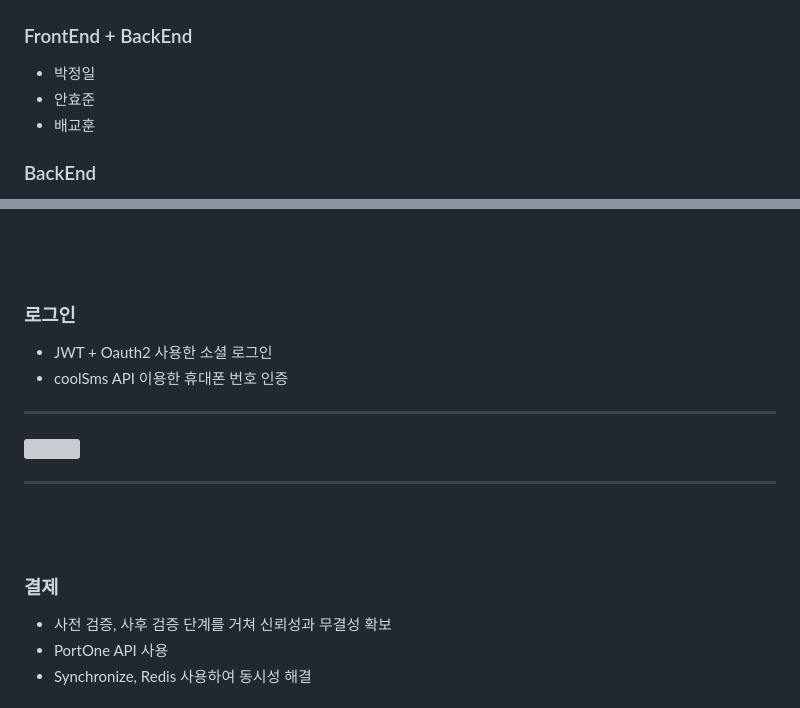
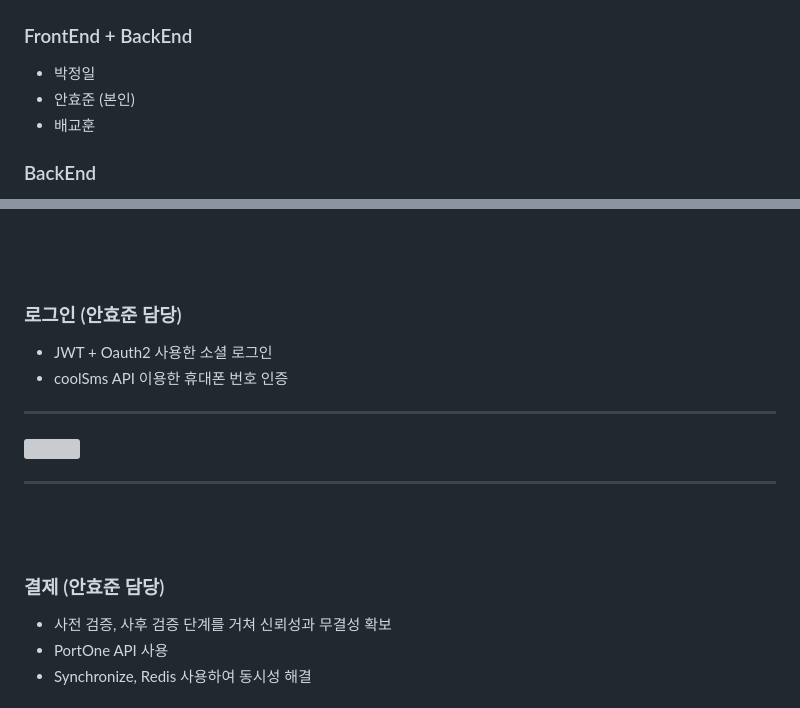
Before and after one commit to Hangma01/Lostay, a Markdown page: README.md, 2 parts joined by grey strips. GitHub-like rendering; grey boxes are pictures that could not be loaded.

```diff
--- a/README.md
+++ b/README.md
@@ -11,7 +11,7 @@
 # :busts_in_silhouette: 팀원 구성 및 역할
 ### FrontEnd + BackEnd
   - 박정일
-  - 안효준
+  - 안효준 (본인)
   - 배교훈
 
 ### BackEnd
@@ -65,7 +65,7 @@
 * * *
 <br><br>
 
-### 로그인
+### 로그인 (안효준 담당)
   - JWT + Oauth2 사용한 소셜 로그인
   - coolSms API 이용한 휴대폰 번호 인증
 
@@ -76,7 +76,7 @@
 * * *
 <br><br>
 
-### 결제
+### 결제 (안효준 담당)
   - 사전 검증, 사후 검증 단계를 거쳐 신뢰성과 무결성 확보
   - PortOne API 사용
   - Synchronize, Redis 사용하여 동시성 해결
```
